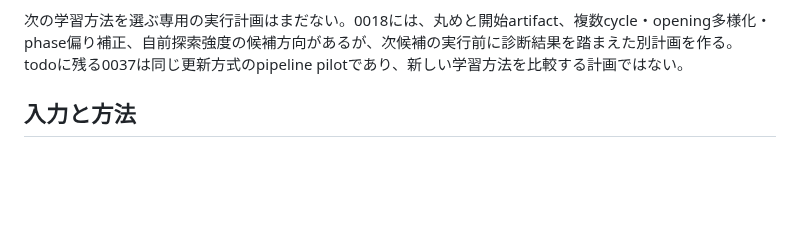
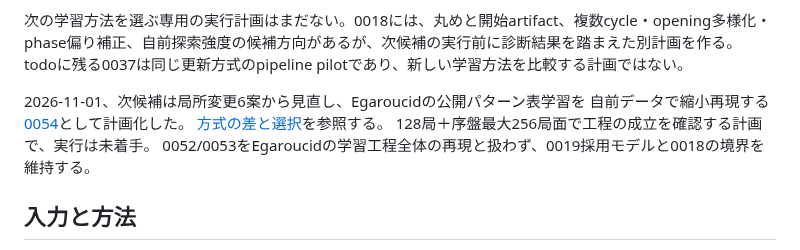
Before and after one commit to yoskeoka/reversi-adventure, a Markdown page: docs/references/reversi-ai-optimizer-comparison.md, the part around the change. Rendered like a GitHub page; blank space fills up the shorter version.

Commit message:
docs: plan a project-owned reproduction of Egaroucid training

```diff
--- a/docs/references/reversi-ai-optimizer-comparison.md
+++ b/docs/references/reversi-ai-optimizer-comparison.md
@@ -37,6 +37,12 @@ baselineとの最初の20局はcandidate 7勝・0分・13敗、7.0/20 pointsだ
 次の学習方法を選ぶ専用の実行計画はまだない。0018には、丸めと開始artifact、複数cycle・opening多様化・
 phase偏り補正、自前探索強度の候補方向があるが、次候補の実行前に診断結果を踏まえた別計画を作る。
 todoに残る0037は同じ更新方式のpipeline pilotであり、新しい学習方法を比較する計画ではない。
+
+2026-11-01、次候補は局所変更6案から見直し、Egaroucidの公開パターン表学習を
+自前データで縮小再現する[0054](../exec-plan/todo/0054-reversi-ai-next-method-experiments.md)として計画化した。
+[方式の差と選択](reversi-ai-learning-method-reproduction.md)を参照する。
+128局＋序盤最大256局面で工程の成立を確認する計画で、実行は未着手。
+0052/0053をEgaroucidの学習工程全体の再現と扱わず、0019採用モデルと0018の境界を維持する。
 
 ## 入力と方法
 
```
Also changed, not shown: docs/references/reversi-ai-learning-method-reproduction.md (added, +98 -0 lines), 1 other file.
